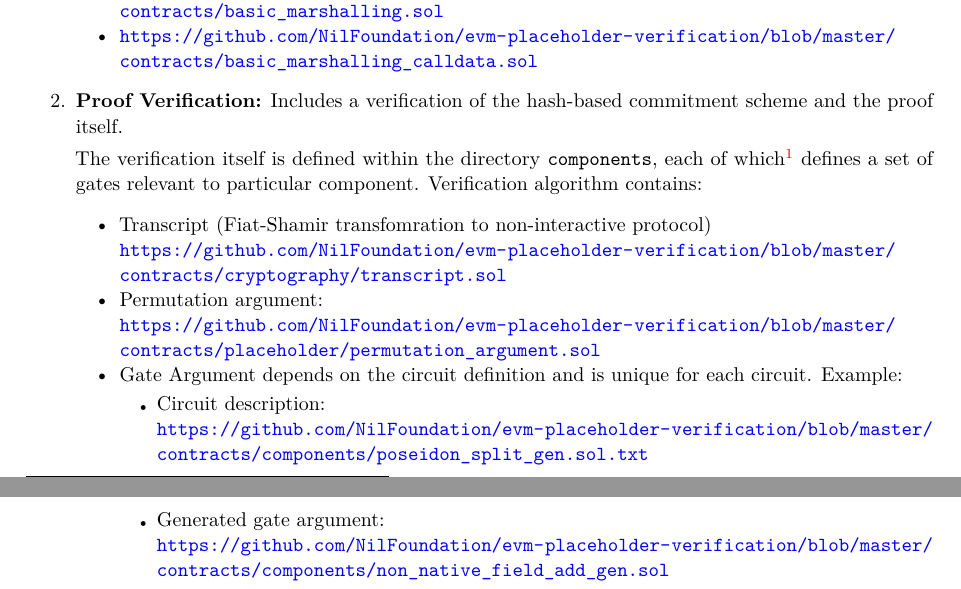
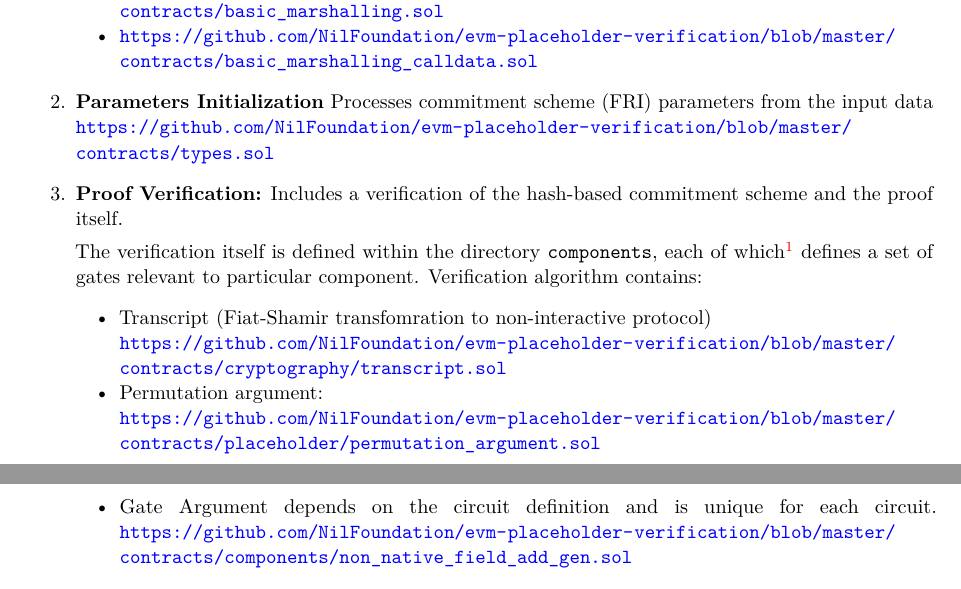
Before and after one commit to NilFoundation/solana-consensus-proof, a LaTeX thesis (docs/design/main.tex, which reads docs/design/chapters/verifier/architecture.tex): two parts of pages 25 and 26 of 29, joined at a grey line, cut so that both start at the same text. Compiled offline with pdfLaTeX.

Commit message:
append params init phase

```diff
--- a/docs/design/chapters/verifier/architecture.tex
+++ b/docs/design/chapters/verifier/architecture.tex
@@ -19,6 +19,8 @@ Verification contains the following steps:
         \item \url{https://github.com/NilFoundation/evm-placeholder-verification/blob/master/contracts/basic_marshalling_calldata.sol}
     \end{itemize}
 
+    \item \textbf{Parameters Initialization} Processes commitment scheme (FRI) parameters from the input data \\
+            \url{https://github.com/NilFoundation/evm-placeholder-verification/blob/master/contracts/types.sol}
     \item \textbf{Proof Verification:} Includes a verification of the hash-based commitment scheme and the proof itself.
 
     The verification itself is defined within the directory \texttt{components}, each of which\footnote{
@@ -32,13 +34,7 @@ Verification contains the following steps:
         \item Permutation argument: \\
             \url{https://github.com/NilFoundation/evm-placeholder-verification/blob/master/contracts/placeholder/permutation_argument.sol}
         \item Gate Argument depends on the circuit definition and is unique for each circuit.
-                Example:
-            \begin{itemize}
-                \item Circuit description: \\
-                    \url{https://github.com/NilFoundation/evm-placeholder-verification/blob/master/contracts/components/poseidon_split_gen.sol.txt}
-                \item Generated gate argument: \\
                     \url{https://github.com/NilFoundation/evm-placeholder-verification/blob/master/contracts/components/non_native_field_add_gen.sol}
-            \end{itemize}
         \item Commitment Scheme verification \\
             \url{https://github.com/NilFoundation/evm-placeholder-verification/tree/master/contracts/commitments}
     \end{itemize}
```
Also changed, not shown: docs/design/main.pdf.
